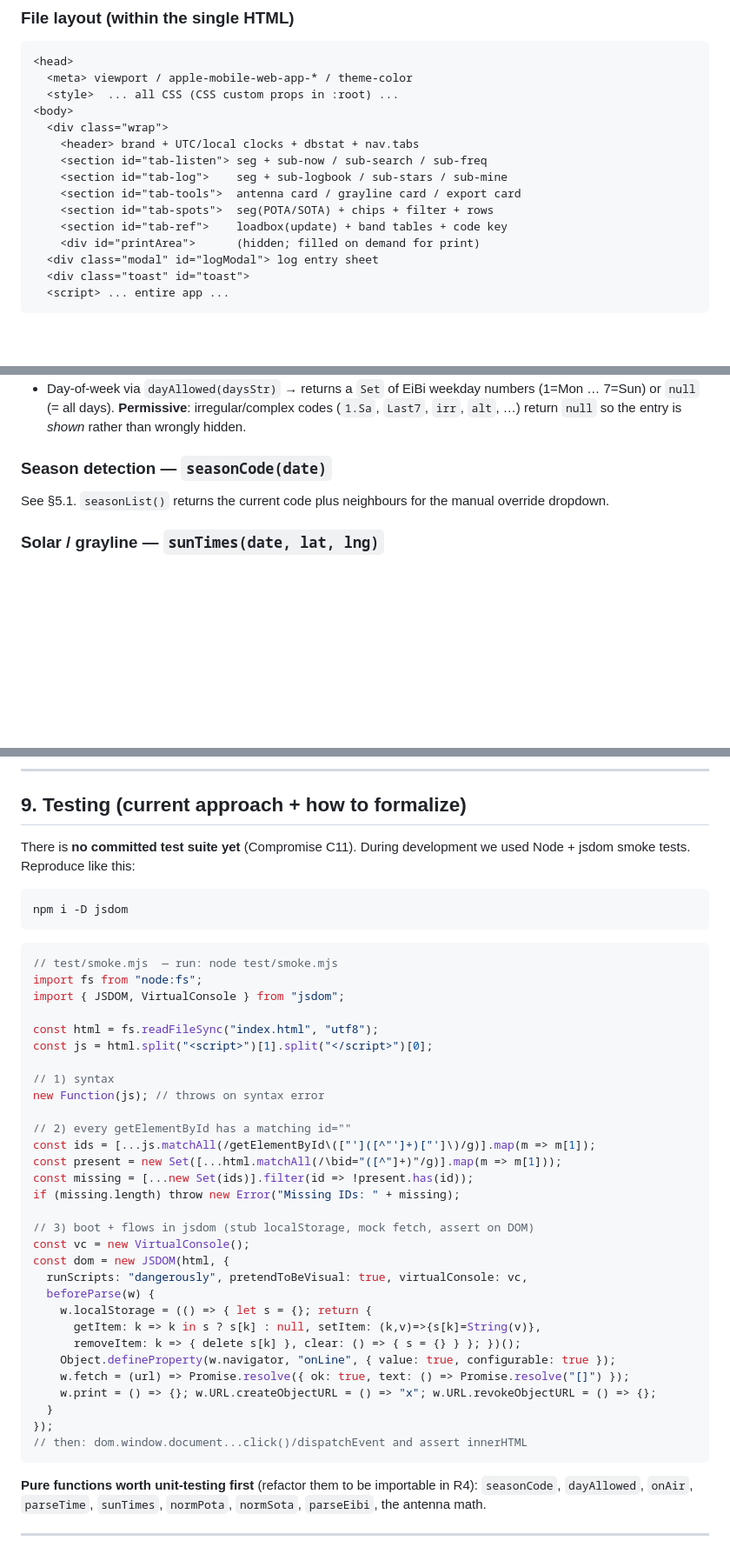
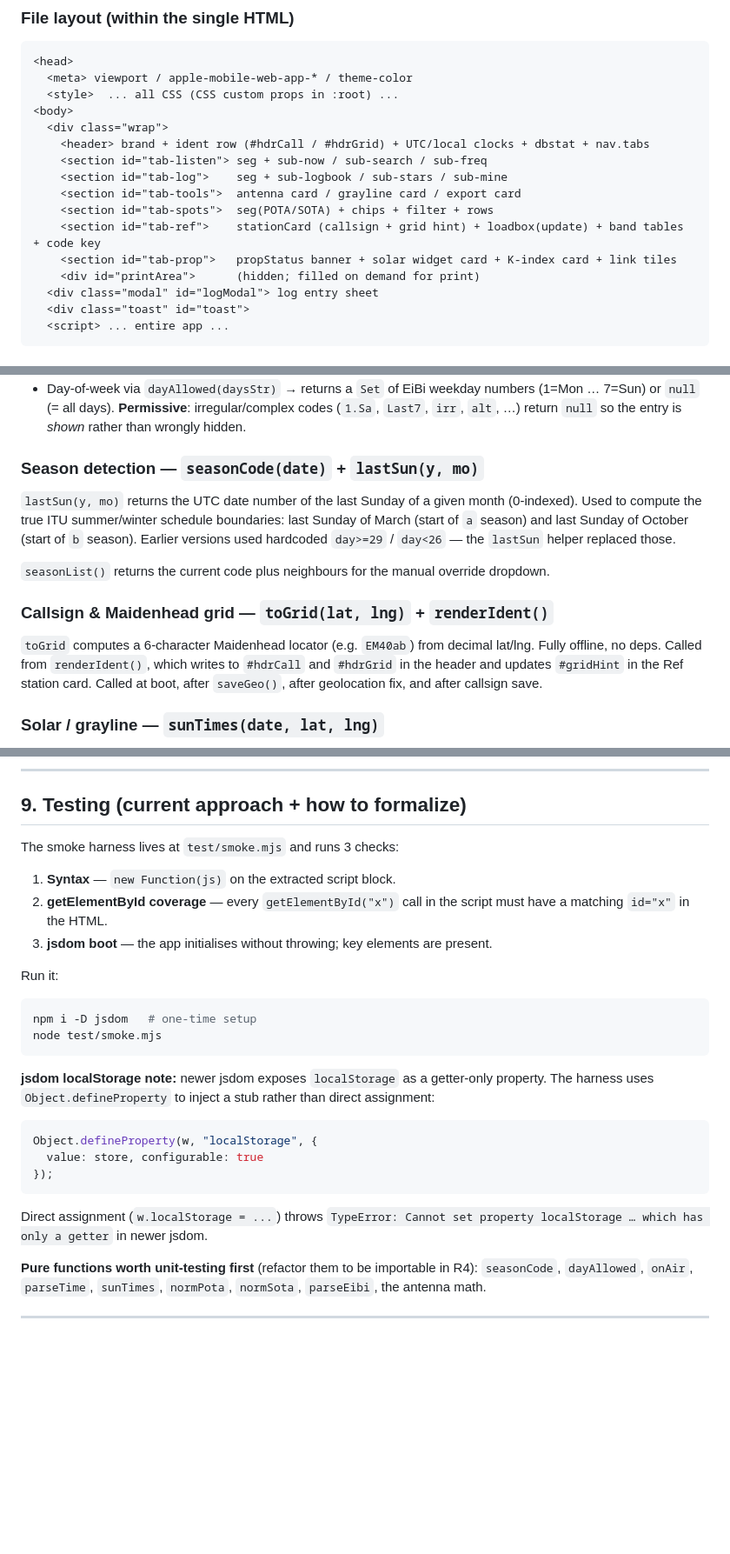
Before and after one commit to cdburgess75/SkyWave, a Markdown page: HANDOFF.md, 3 parts joined by grey strips. Shown at 87% size. GitHub-like rendering; blank space fills up the shorter version.

````diff
--- a/HANDOFF.md
+++ b/HANDOFF.md
@@ -66,12 +70,13 @@ Drop the file on any static HTTPS host (GitHub Pages, Cloudflare Pages, Netlify,
   <style>  ... all CSS (CSS custom props in :root) ...
 <body>
   <div class="wrap">
-    <header> brand + UTC/local clocks + dbstat + nav.tabs
+    <header> brand + ident row (#hdrCall / #hdrGrid) + UTC/local clocks + dbstat + nav.tabs
     <section id="tab-listen"> seg + sub-now / sub-search / sub-freq
     <section id="tab-log">    seg + sub-logbook / sub-stars / sub-mine
     <section id="tab-tools">  antenna card / grayline card / export card
     <section id="tab-spots">  seg(POTA/SOTA) + chips + filter + rows
-    <section id="tab-ref">    loadbox(update) + band tables + code key
+    <section id="tab-ref">    stationCard (callsign + grid hint) + loadbox(update) + band tables + code key
+    <section id="tab-prop">   propStatus banner + solar widget card + K-index card + link tiles
     <div id="printArea">      (hidden; filled on demand for print)
   <div class="modal" id="logModal"> log entry sheet
   <div class="toast" id="toast">
@@ -201,9 +218,15 @@ All keys defined in the `K` object. All reads/writes via `loadJSON`/`saveJSON` (
 - If wraps midnight (`start > end`): evening portion checked against today's weekday; post-midnight against yesterday's weekday (EiBi day codes refer to the *start* day).
 - Day-of-week via `dayAllowed(daysStr)` → returns a `Set` of EiBi weekday numbers (1=Mon … 7=Sun) or `null` (= all days). **Permissive**: irregular/complex codes (`1.Sa`, `Last7`, `irr`, `alt`, …) return `null` so the entry is *shown* rather than wrongly hidden.
 
-### Season detection — `seasonCode(date)`
+### Season detection — `seasonCode(date)` + `lastSun(y, mo)`
 
-See §5.1. `seasonList()` returns the current code plus neighbours for the manual override dropdown.
+`lastSun(y, mo)` returns the UTC date number of the last Sunday of a given month (0-indexed). Used to compute the true ITU summer/winter schedule boundaries: last Sunday of March (start of `a` season) and last Sunday of October (start of `b` season). Earlier versions used hardcoded `day>=29` / `day<26` — the `lastSun` helper replaced those.
+
+`seasonList()` returns the current code plus neighbours for the manual override dropdown.
+
+### Callsign & Maidenhead grid — `toGrid(lat, lng)` + `renderIdent()`
+
+`toGrid` computes a 6-character Maidenhead locator (e.g. `EM40ab`) from decimal lat/lng. Fully offline, no deps. Called from `renderIdent()`, which writes to `#hdrCall` and `#hdrGrid` in the header and updates `#gridHint` in the Ref station card. Called at boot, after `saveGeo()`, after geolocation fix, and after callsign save.
 
 ### Solar / grayline — `sunTimes(date, lat, lng)`
 
@@ -230,44 +253,28 @@ Loop candidate URLs × `relays()`; first response that parses and passes a sanit
 
 ## 9. Testing (current approach + how to formalize)
 
-There is **no committed test suite yet** (Compromise C11). During development we used Node + jsdom smoke tests. Reproduce like this:
+The smoke harness lives at `test/smoke.mjs` and runs 3 checks:
+
+1. **Syntax** — `new Function(js)` on the extracted script block.
+2. **getElementById coverage** — every `getElementById("x")` call in the script must have a matching `id="x"` in the HTML.
+3. **jsdom boot** — the app initialises without throwing; key elements are present.
+
+Run it:
 
 ```bash
-npm i -D jsdom
+npm i -D jsdom   # one-time setup
+node test/smoke.mjs
 ```
 
+**jsdom localStorage note:** newer jsdom exposes `localStorage` as a getter-only property. The harness uses `Object.defineProperty` to inject a stub rather than direct assignment:
+
 ```js
-// test/smoke.mjs  — run: node test/smoke.mjs
-import fs from "node:fs";
-import { JSDOM, VirtualConsole } from "jsdom";
+Object.defineProperty(w, "localStorage", {
+  value: store, configurable: true
+});
+```
 
-const html = fs.readFileSync("index.html", "utf8");
-const js = html.split("<script>")[1].split("</script>")[0];
-
-// 1) syntax
-new Function(js); // throws on syntax error
-
-// 2) every getElementById has a matching id=""
-const ids = [...js.matchAll(/getElementById\(["']([^"']+)["']\)/g)].map(m => m[1]);
-const present = new Set([...html.matchAll(/\bid="([^"]+)"/g)].map(m => m[1]));
-const missing = [...new Set(ids)].filter(id => !present.has(id));
-if (missing.length) throw new Error("Missing IDs: " + missing);
-
-// 3) boot + flows in jsdom (stub localStorage, mock fetch, assert on DOM)
-const vc = new VirtualConsole();
-const dom = new JSDOM(html, {
-  runScripts: "dangerously", pretendToBeVisual: true, virtualConsole: vc,
-  beforeParse(w) {
-    w.localStorage = (() => { let s = {}; return {
-      getItem: k => k in s ? s[k] : null, setItem: (k,v)=>{s[k]=String(v)},
-      removeItem: k => { delete s[k] }, clear: () => { s = {} } }; })();
-    Object.defineProperty(w.navigator, "onLine", { value: true, configurable: true });
-    w.fetch = (url) => Promise.resolve({ ok: true, text: () => Promise.resolve("[]") });
-    w.print = () => {}; w.URL.createObjectURL = () => "x"; w.URL.revokeObjectURL = () => {};
-  }
-});
-// then: dom.window.document...click()/dispatchEvent and assert innerHTML
-```
+Direct assignment (`w.localStorage = ...`) throws `TypeError: Cannot set property localStorage … which has only a getter` in newer jsdom.
 
 **Pure functions worth unit-testing first** (refactor them to be importable in R4): `seasonCode`, `dayAllowed`, `onAir`, `parseTime`, `sunTimes`, `normPota`, `normSota`, `parseEibi`, the antenna math.
 
````
Also changed, not shown: other parts of HANDOFF.md (+47 -27 lines).
